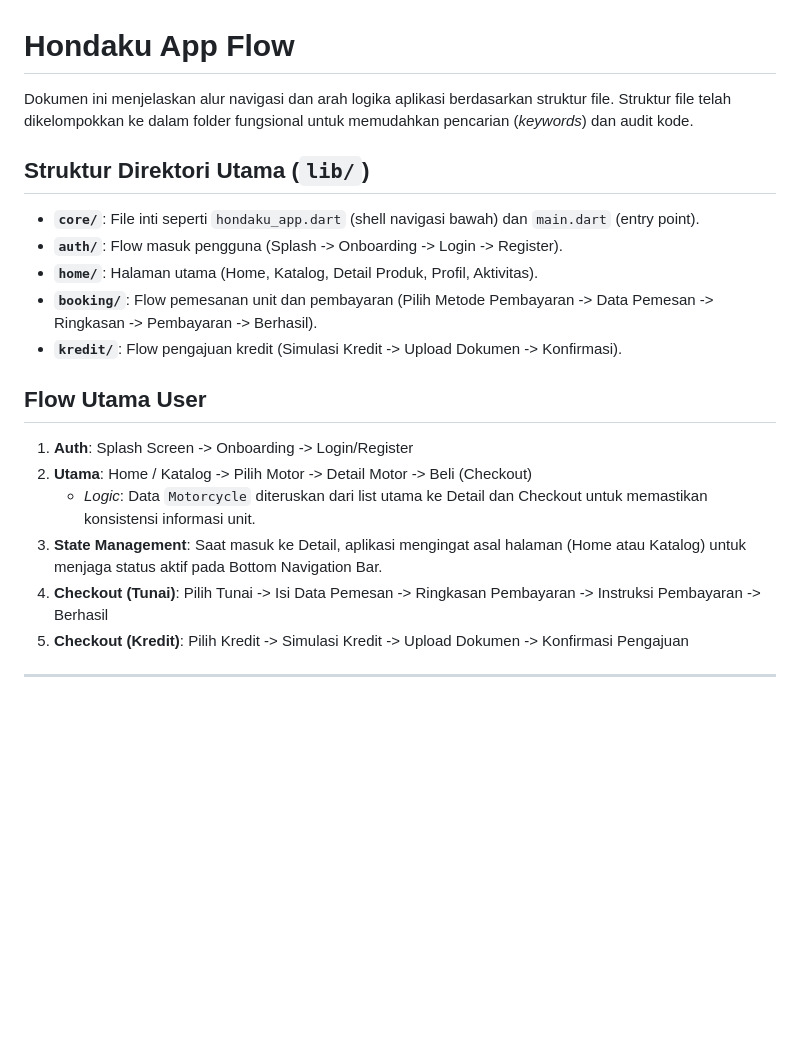
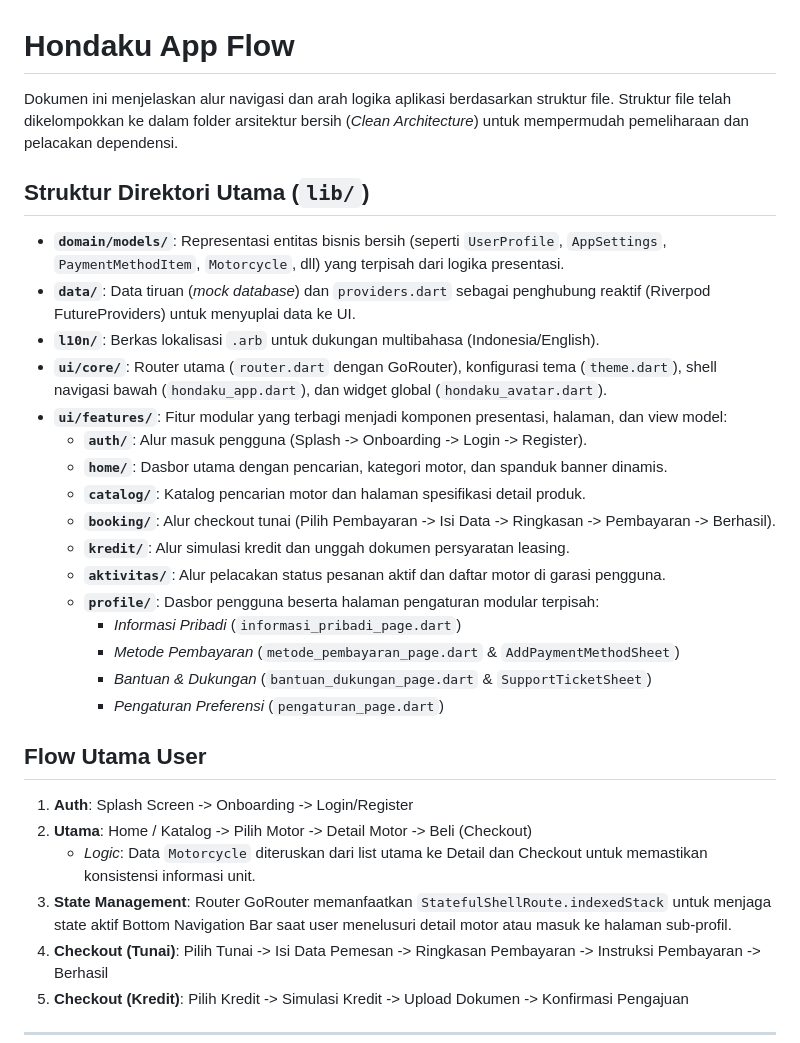
Before and after one commit to aldosebastian1/Aplikasi-Mobile-Hondaku, a Markdown page: flow.md, the part around one of its changes. Rendered like a GitHub page; blank space fills up the shorter version.

```diff
--- a/flow.md
+++ b/flow.md
@@ -1,22 +1,33 @@
 # Hondaku App Flow
 
 Dokumen ini menjelaskan alur navigasi dan arah logika aplikasi berdasarkan struktur file.
-Struktur file telah dikelompokkan ke dalam folder fungsional untuk memudahkan pencarian (*keywords*) dan audit kode.
+Struktur file telah dikelompokkan ke dalam folder arsitektur bersih (*Clean Architecture*) untuk mempermudah pemeliharaan dan pelacakan dependensi.
 
 ## Struktur Direktori Utama (`lib/`)
 
-- **`core/`**: File inti seperti `hondaku_app.dart` (shell navigasi bawah) dan `main.dart` (entry point).
-- **`auth/`**: Flow masuk pengguna (Splash -> Onboarding -> Login -> Register).
-- **`home/`**: Halaman utama (Home, Katalog, Detail Produk, Profil, Aktivitas).
-- **`booking/`**: Flow pemesanan unit dan pembayaran (Pilih Metode Pembayaran -> Data Pemesan -> Ringkasan -> Pembayaran -> Berhasil).
-- **`kredit/`**: Flow pengajuan kredit (Simulasi Kredit -> Upload Dokumen -> Konfirmasi).
+- **`domain/models/`**: Representasi entitas bisnis bersih (seperti `UserProfile`, `AppSettings`, `PaymentMethodItem`, `Motorcycle`, dll) yang terpisah dari logika presentasi.
+- **`data/`**: Data tiruan (*mock database*) dan `providers.dart` sebagai penghubung reaktif (Riverpod FutureProviders) untuk menyuplai data ke UI.
+- **`l10n/`**: Berkas lokalisasi `.arb` untuk dukungan multibahasa (Indonesia/English).
+- **`ui/core/`**: Router utama (`router.dart` dengan GoRouter), konfigurasi tema (`theme.dart`), shell navigasi bawah (`hondaku_app.dart`), dan widget global (`hondaku_avatar.dart`).
+- **`ui/features/`**: Fitur modular yang terbagi menjadi komponen presentasi, halaman, dan view model:
+  - **`auth/`**: Alur masuk pengguna (Splash -> Onboarding -> Login -> Register).
+  - **`home/`**: Dasbor utama dengan pencarian, kategori motor, dan spanduk banner dinamis.
+  - **`catalog/`**: Katalog pencarian motor dan halaman spesifikasi detail produk.
+  - **`booking/`**: Alur checkout tunai (Pilih Pembayaran -> Isi Data -> Ringkasan -> Pembayaran -> Berhasil).
+  - **`kredit/`**: Alur simulasi kredit dan unggah dokumen persyaratan leasing.
+  - **`aktivitas/`**: Alur pelacakan status pesanan aktif dan daftar motor di garasi pengguna.
+  - **`profile/`**: Dasbor pengguna beserta halaman pengaturan modular terpisah:
+    - *Informasi Pribadi* (`informasi_pribadi_page.dart`)
+    - *Metode Pembayaran* (`metode_pembayaran_page.dart` & `AddPaymentMethodSheet`)
+    - *Bantuan & Dukungan* (`bantuan_dukungan_page.dart` & `SupportTicketSheet`)
+    - *Pengaturan Preferensi* (`pengaturan_page.dart`)
 
 ## Flow Utama User
 
 1. **Auth**: Splash Screen -> Onboarding -> Login/Register
 2. **Utama**: Home / Katalog -> Pilih Motor -> Detail Motor -> Beli (Checkout)
    - *Logic*: Data `Motorcycle` diteruskan dari list utama ke Detail dan Checkout untuk memastikan konsistensi informasi unit.
-3. **State Management**: Saat masuk ke Detail, aplikasi mengingat asal halaman (Home atau Katalog) untuk menjaga status aktif pada Bottom Navigation Bar.
+3. **State Management**: Router GoRouter memanfaatkan `StatefulShellRoute.indexedStack` untuk menjaga state aktif Bottom Navigation Bar saat user menelusuri detail motor atau masuk ke halaman sub-profil.
 4. **Checkout (Tunai)**: Pilih Tunai -> Isi Data Pemesan -> Ringkasan Pembayaran -> Instruksi Pembayaran -> Berhasil
 5. **Checkout (Kredit)**: Pilih Kredit -> Simulasi Kredit -> Upload Dokumen -> Konfirmasi Pengajuan
 
```
Also changed, not shown: other parts of flow.md (+73 -63 lines).
